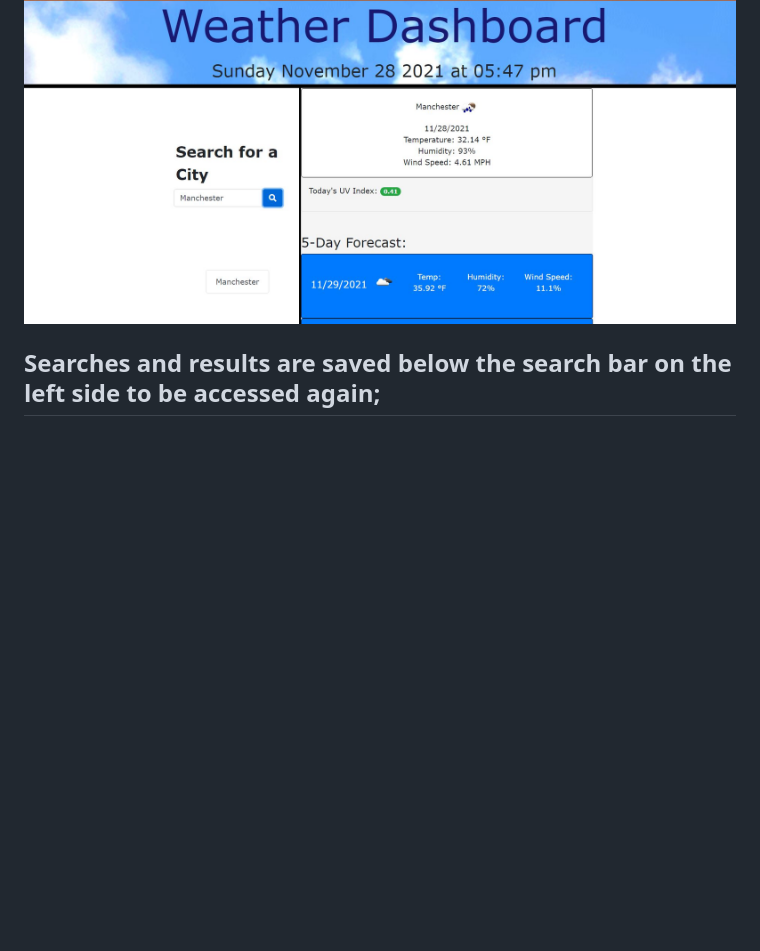
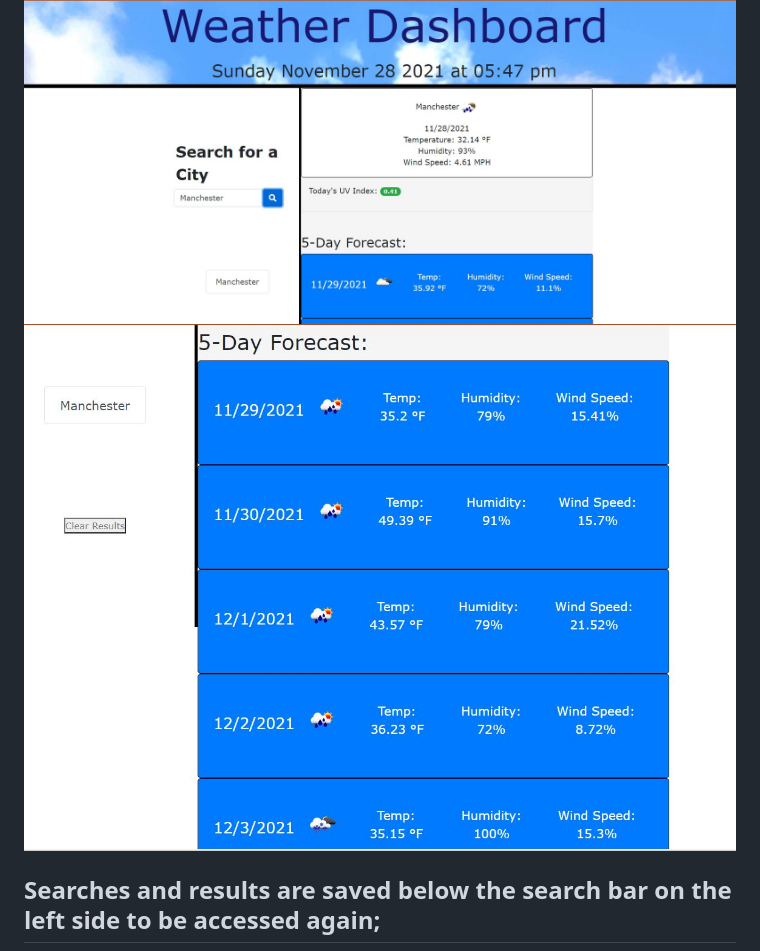
Before and after one commit to ViennaBorowska/Weather-Dashboard, a Markdown page: README.md, the part around the change. Drawn GitHub-style; pictures changed too: Assets/Screenshots/SS5.JPG (added); blank space fills up the shorter version.

Commit message:
added img to README

```diff
--- a/README.md
+++ b/README.md
@@ -25,6 +25,7 @@ https://openweathermap.org/
 ## When an acceptable search is entered, the current and 5-day forecast is rendered to the right side of the display;
 
 <img src="Assets/Screenshots/SS2.JPG">
+<img src="Assets/Screenshots/SS5.JPG">
 
 ## Searches and results are saved below the search bar on the left side to be accessed again;
 
```
